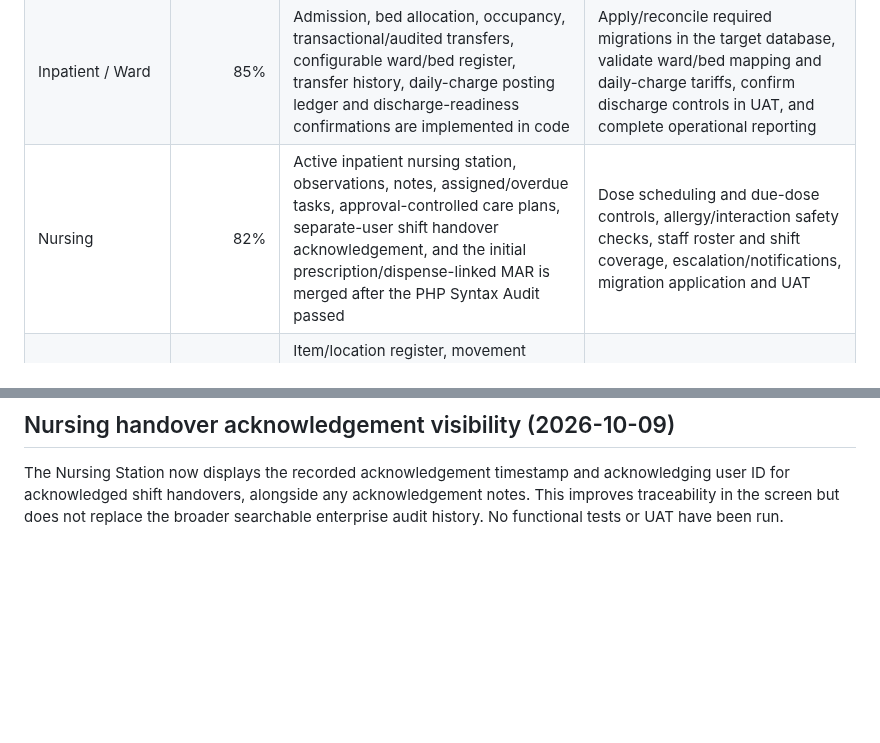
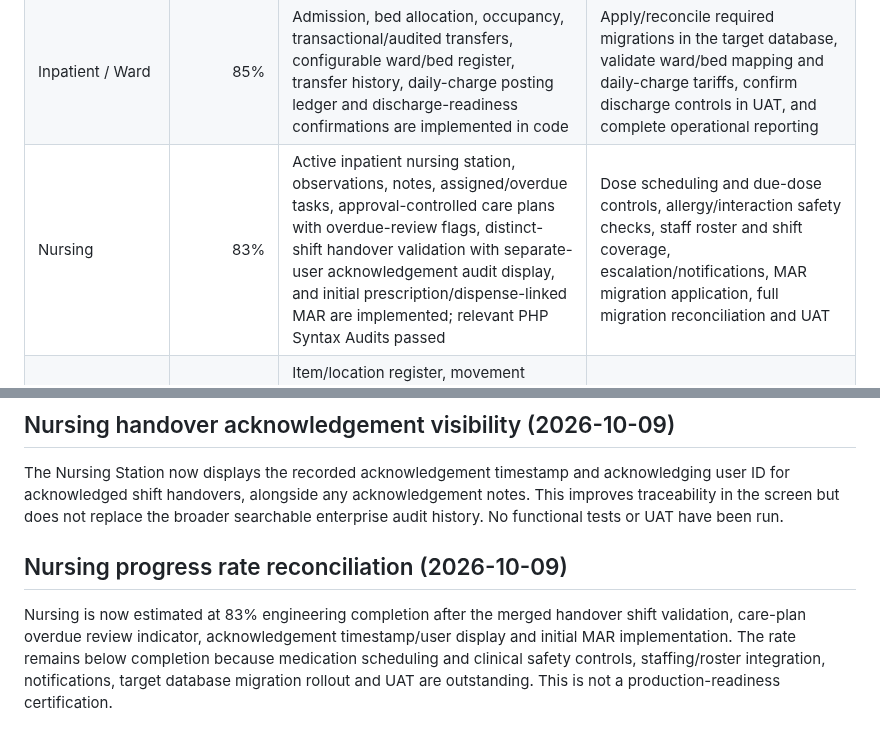
Before and after one commit to benjahwambua/hospital_system, a Markdown page: docs/HMS_PROGRESS.md, 2 parts joined by grey strips. Rendered like a GitHub page; blank space fills up the shorter version.

Commit message:
Update nursing completion estimate and remaining gaps

```diff
--- a/docs/HMS_PROGRESS.md
+++ b/docs/HMS_PROGRESS.md
@@ -10,7 +10,7 @@ These percentages are **engineering completion estimates**, not UAT certificatio
 | Explicit per-user permissions | 90% | View/Create/Edit/Delete/Approve engine active; legacy role gates largely retired | Verify every existing user assignment; remove remaining compatibility assumptions |
 | Insurance & SHA | 85% | Coverage, verification, preauthorization, claims, submission, remittances and reconciliation workspace implemented | Eligibility/tariff depth, denials/appeals, claim controls and UAT |
 | Inpatient / Ward | 85% | Admission, bed allocation, occupancy, transactional/audited transfers, configurable ward/bed register, transfer history, daily-charge posting ledger and discharge-readiness confirmations are implemented in code | Apply/reconcile required migrations in the target database, validate ward/bed mapping and daily-charge tariffs, confirm discharge controls in UAT, and complete operational reporting |
-| Nursing | 82% | Active inpatient nursing station, observations, notes, assigned/overdue tasks, approval-controlled care plans, separate-user shift handover acknowledgement, and the initial prescription/dispense-linked MAR is merged after the PHP Syntax Audit passed | Dose scheduling and due-dose controls, allergy/interaction safety checks, staff roster and shift coverage, escalation/notifications, migration application and UAT |
+| Nursing | 83% | Active inpatient nursing station, observations, notes, assigned/overdue tasks, approval-controlled care plans with overdue-review flags, distinct-shift handover validation with separate-user acknowledgement audit display, and initial prescription/dispense-linked MAR are implemented; relevant PHP Syntax Audits passed | Dose scheduling and due-dose controls, allergy/interaction safety checks, staff roster and shift coverage, escalation/notifications, MAR migration application, full migration reconciliation and UAT |
 | Central Stores | 70% | Item/location register, movement ledger, multi-item requisitions, procurement GRN receipts, independent physical-count approval, lot-level count snapshots and variances, FEFO requisition issues, lot-aware transfers and signed batch/expiry on-hand balances | Reconcile legacy untracked stock and historic lot gaps, valuation, wider department integration, automated regression tests and UAT |
 | Emergency / Casualty | 0% | Not implemented as a dedicated lifecycle | Triage, emergency encounter, acuity, treatment, disposition and billing |
 | Theatre / Surgery | 0% | Not implemented | Theatre scheduling, pre-op, intra-op, implants, anesthesia, recovery and billing |
@@ -89,3 +89,7 @@ The progress table now reflects the merged ward/bed master, inpatient daily-char
 ## Nursing handover acknowledgement visibility (2026-10-09)
 
 The Nursing Station now displays the recorded acknowledgement timestamp and acknowledging user ID for acknowledged shift handovers, alongside any acknowledgement notes. This improves traceability in the screen but does not replace the broader searchable enterprise audit history. No functional tests or UAT have been run.
+
+## Nursing progress rate reconciliation (2026-10-09)
+
+Nursing is now estimated at 83% engineering completion after the merged handover shift validation, care-plan overdue review indicator, acknowledgement timestamp/user display and initial MAR implementation. The rate remains below completion because medication scheduling and clinical safety controls, staffing/roster integration, notifications, target database migration rollout and UAT are outstanding. This is not a production-readiness certification.
```
